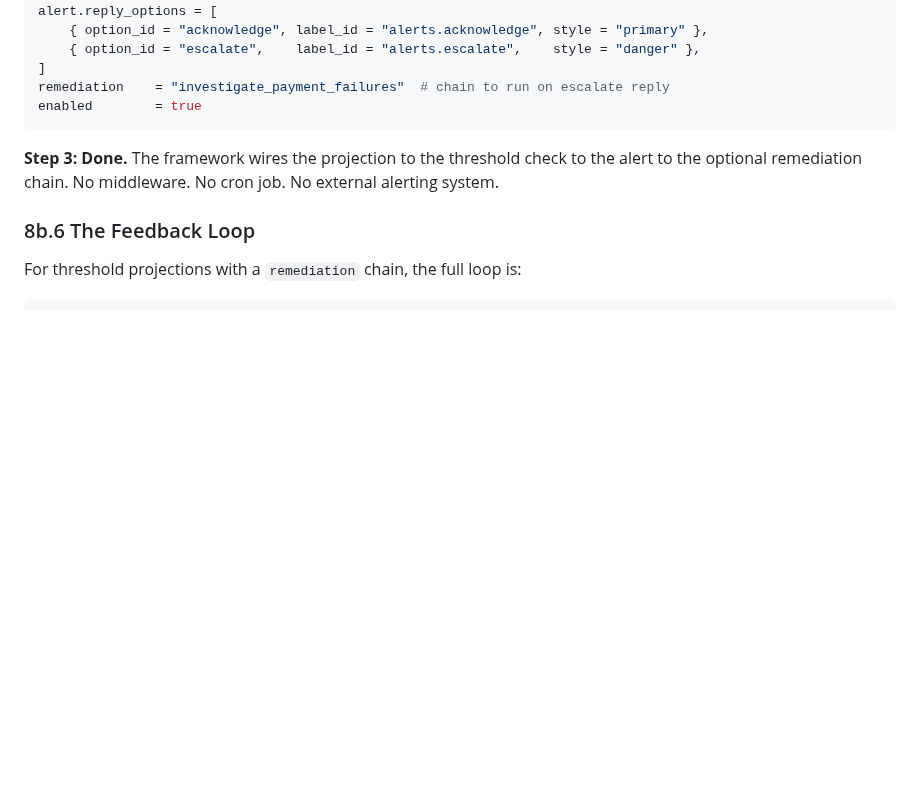
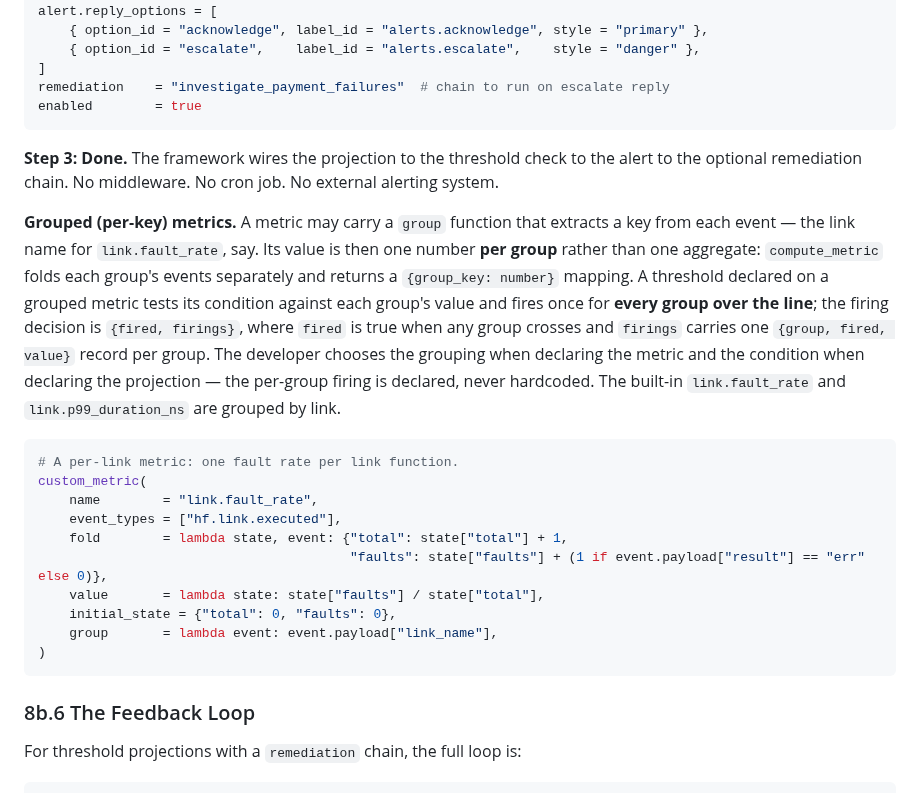
Before and after one commit to openhonest/honest-framework, a Markdown page: specs/02-code-quality/honest-observe-architecture.md, the part around the change. Rendered like a GitHub page; blank space fills up the shorter version.

Commit message:
spec: define grouped (per-key) metrics and per-group threshold firing (section 8b.5)
The built-in link.fault_rate and link.p99_duration_ns are per-link, but section
8b never defined how grouping or per-group firing works. Document it: a metric
may carry a group function so its value is one number per group, and a threshold
on a grouped metric fires once per group over the line, returning one
{group, fired, value} per group. Declared by the developer (group on the metric,
condition on the projection), not hardcoded. Matches the implementation.

````diff
--- a/specs/02-code-quality/honest-observe-architecture.md
+++ b/specs/02-code-quality/honest-observe-architecture.md
@@ -1205,6 +1205,21 @@ enabled        = true
 
 **Step 3: Done.** The framework wires the projection to the threshold check to the alert to the optional remediation chain. No middleware. No cron job. No external alerting system.
 
+**Grouped (per-key) metrics.** A metric may carry a `group` function that extracts a key from each event — the link name for `link.fault_rate`, say. Its value is then one number **per group** rather than one aggregate: `compute_metric` folds each group's events separately and returns a `{group_key: number}` mapping. A threshold declared on a grouped metric tests its condition against each group's value and fires once for **every group over the line**; the firing decision is `{fired, firings}`, where `fired` is true when any group crosses and `firings` carries one `{group, fired, value}` record per group. The developer chooses the grouping when declaring the metric and the condition when declaring the projection — the per-group firing is declared, never hardcoded. The built-in `link.fault_rate` and `link.p99_duration_ns` are grouped by link.
+
+```python
+# A per-link metric: one fault rate per link function.
+custom_metric(
+    name        = "link.fault_rate",
+    event_types = ["hf.link.executed"],
+    fold        = lambda state, event: {"total": state["total"] + 1,
+                                        "faults": state["faults"] + (1 if event.payload["result"] == "err" else 0)},
+    value       = lambda state: state["faults"] / state["total"],
+    initial_state = {"total": 0, "faults": 0},
+    group       = lambda event: event.payload["link_name"],
+)
+```
+
 ### 8b.6 The Feedback Loop
 
 For threshold projections with a `remediation` chain, the full loop is:
````
